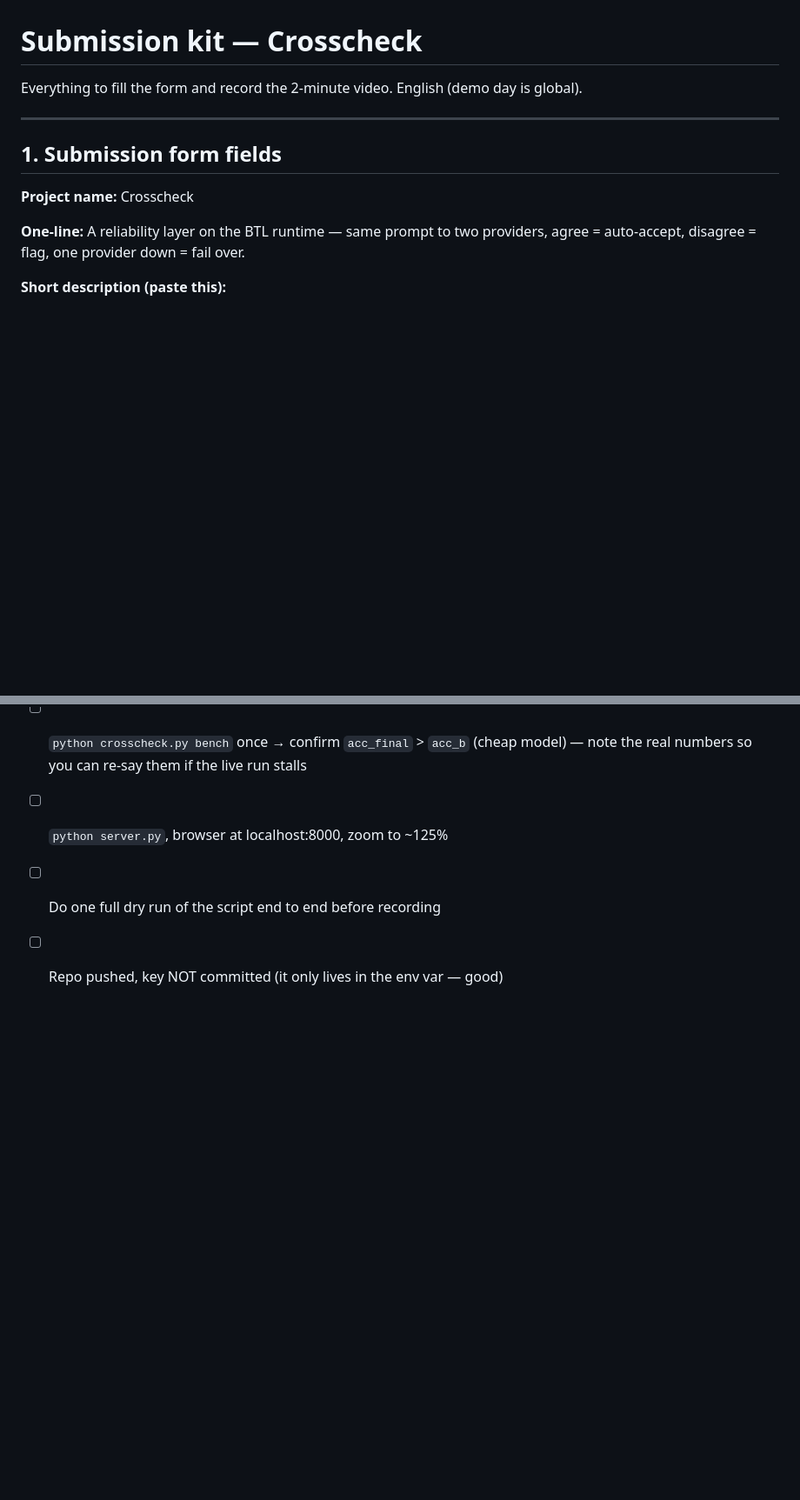
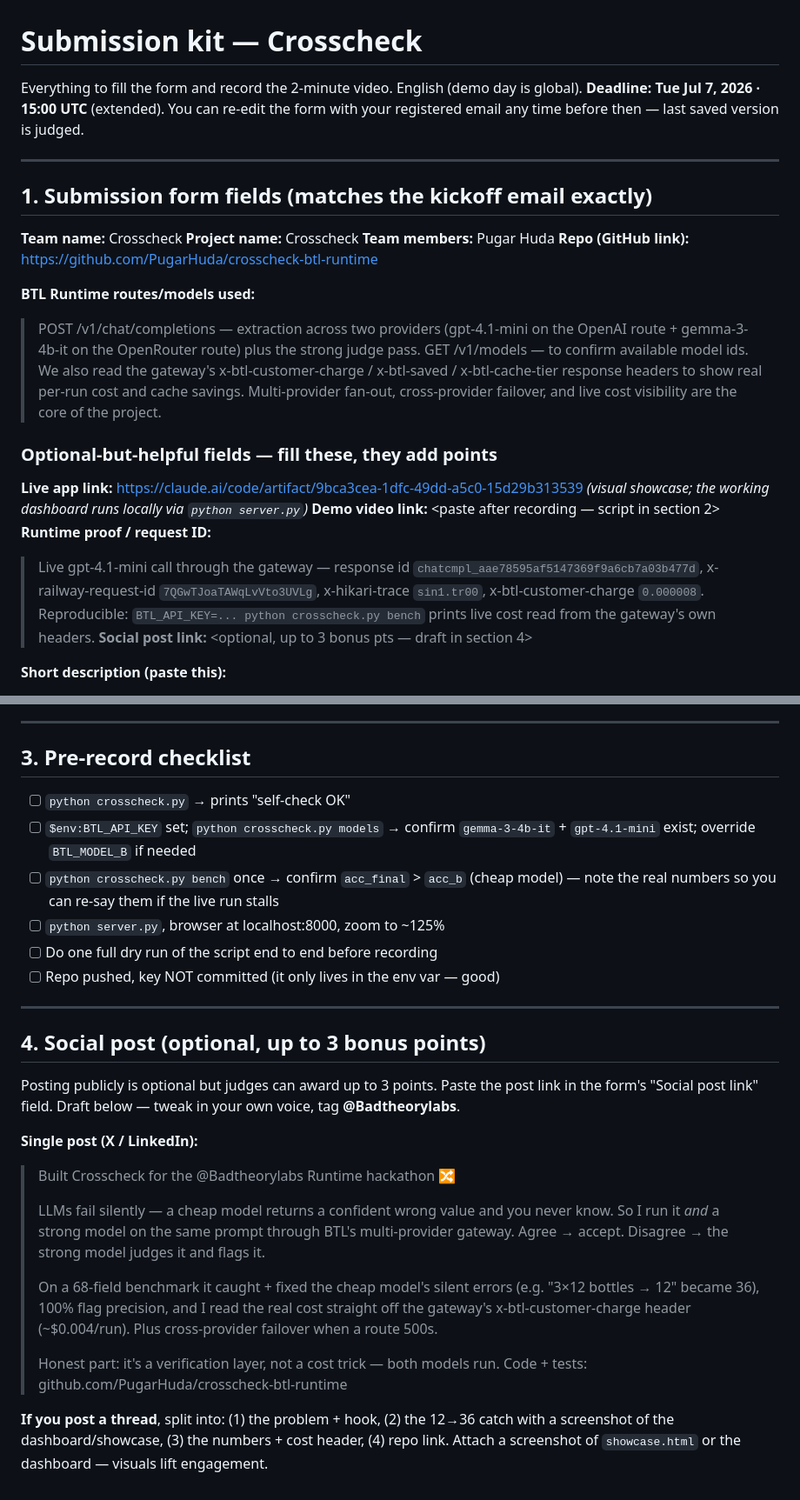
Before and after one commit to PugarHuda/crosscheck-btl-runtime, a Markdown page: SUBMISSION.md, 2 parts joined by grey strips. Shown at 87% size. Drawn GitHub-style; blank space fills up the shorter version.

Commit message:
Submission kit: new Jul 7 deadline, email field list, runtime proof, social post
- align form fields to the kickoff email exactly (team/project/members/repo/routes)
- fill optional-but-helpful fields: live app link (showcase artifact), runtime proof
  (real request id chatcmpl_aae785..., x-railway-request-id, x-hikari-trace), reproducible
- add section 4: ready-to-paste social post for the up-to-3-point publicity bonus

Co-Authored-By: Claude Opus 4.8 (1M context) <noreply@anthropic.com>

```diff
--- a/SUBMISSION.md
+++ b/SUBMISSION.md
@@ -1,14 +1,27 @@
 # Submission kit — Crosscheck
 
 Everything to fill the form and record the 2-minute video. English (demo day is global).
+**Deadline: Tue Jul 7, 2026 · 15:00 UTC** (extended). You can re-edit the form with your
+registered email any time before then — last saved version is judged.
 
 ---
 
-## 1. Submission form fields
+## 1. Submission form fields (matches the kickoff email exactly)
 
+**Team name:** Crosscheck
 **Project name:** Crosscheck
+**Team members:** Pugar Huda
+**Repo (GitHub link):** https://github.com/PugarHuda/crosscheck-btl-runtime
 
-**One-line:** A reliability layer on the BTL runtime — same prompt to two providers, agree = auto-accept, disagree = flag, one provider down = fail over.
+**BTL Runtime routes/models used:**
+> POST /v1/chat/completions — extraction across two providers (gpt-4.1-mini on the OpenAI route + gemma-3-4b-it on the OpenRouter route) plus the strong judge pass. GET /v1/models — to confirm available model ids. We also read the gateway's x-btl-customer-charge / x-btl-saved / x-btl-cache-tier response headers to show real per-run cost and cache savings. Multi-provider fan-out, cross-provider failover, and live cost visibility are the core of the project.
+
+### Optional-but-helpful fields — fill these, they add points
+**Live app link:** https://claude.ai/code/artifact/9bca3cea-1dfc-49dd-a5c0-15d29b313539  *(visual showcase; the working dashboard runs locally via `python server.py`)*
+**Demo video link:** <paste after recording — script in section 2>
+**Runtime proof / request ID:**
+> Live gpt-4.1-mini call through the gateway — response id `chatcmpl_aae78595af5147369f9a6cb7a03b477d`, x-railway-request-id `7QGwTJoaTAWqLvVto3UVLg`, x-hikari-trace `sin1.tr00`, x-btl-customer-charge `0.000008`. Reproducible: `BTL_API_KEY=... python crosscheck.py bench` prints live cost read from the gateway's own headers.
+**Social post link:** <optional, up to 3 bonus pts — draft in section 4>
 
 **Short description (paste this):**
 > LLM extraction fails silently: a model returns a confident wrong value and you never know. Crosscheck sends the same extraction prompt to two providers in parallel through the BTL gateway. Fields where they agree are auto-accepted; fields where they disagree are resolved by a strong judge model and flagged for review. The default setup pairs a cheap 4B model (gemma-3-4b-it) against a strong reference (gpt-4.1-mini): on a 23-sample benchmark it lifts the cheap model from 89.7% to ~93% field accuracy — approaching the strong model's ~94% — by catching and fixing the cheap model's silent errors. Both models run on every field (it is a verification layer, not a cost saver); the strong model, as judge, only fires on the ~10% that disagree. The whole run costs about $0.004, read live from the gateway's x-btl-customer-charge header — so you see exactly what verification costs. Every flag is a genuine discrepancy (100% precision), and if a provider 5xx's, hits a 429, drops the connection, or times out (we hit a live connection drop during testing), the call fails over to the other provider. When both models share the same bias, cross-checking is blind — reported honestly, not hidden. All of this works only because the BTL runtime is a multi-provider gateway.
@@ -59,3 +67,24 @@ Total ~115s. Record at 1080p, browser zoomed so text is readable. Speak calmly.
 - [ ] `python server.py`, browser at localhost:8000, zoom to ~125%
 - [ ] Do one full dry run of the script end to end before recording
 - [ ] Repo pushed, key NOT committed (it only lives in the env var — good)
+
+---
+
+## 4. Social post (optional, up to 3 bonus points)
+
+Posting publicly is optional but judges can award up to 3 points. Paste the post link
+in the form's "Social post link" field. Draft below — tweak in your own voice, tag
+**@Badtheorylabs**.
+
+**Single post (X / LinkedIn):**
+> Built Crosscheck for the @Badtheorylabs Runtime hackathon 🔀
+>
+> LLMs fail silently — a cheap model returns a confident wrong value and you never know. So I run it *and* a strong model on the same prompt through BTL's multi-provider gateway. Agree → accept. Disagree → the strong model judges it and flags it.
+>
+> On a 68-field benchmark it caught + fixed the cheap model's silent errors (e.g. "3×12 bottles → 12" became 36), 100% flag precision, and I read the real cost straight off the gateway's x-btl-customer-charge header (~$0.004/run). Plus cross-provider failover when a route 500s.
+>
+> Honest part: it's a verification layer, not a cost trick — both models run. Code + tests: github.com/PugarHuda/crosscheck-btl-runtime
+
+**If you post a thread**, split into: (1) the problem + hook, (2) the 12→36 catch with a
+screenshot of the dashboard/showcase, (3) the numbers + cost header, (4) repo link.
+Attach a screenshot of `showcase.html` or the dashboard — visuals lift engagement.
```
Also changed, not shown: other parts of SUBMISSION.md (+0 -5 lines).
